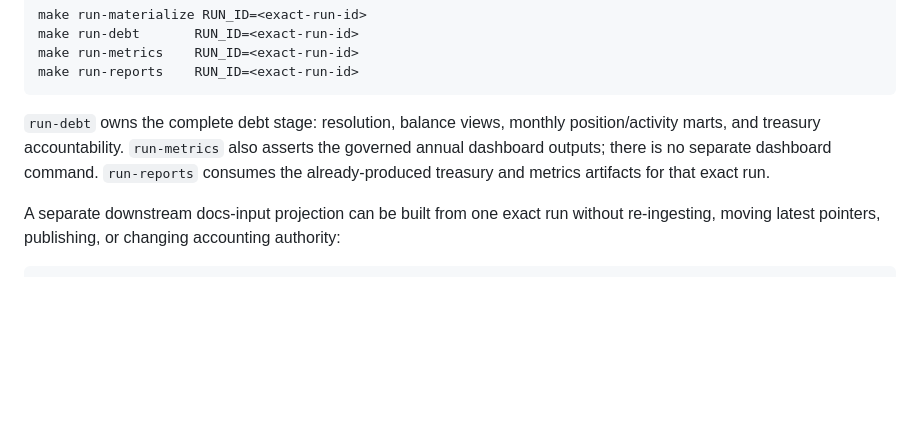
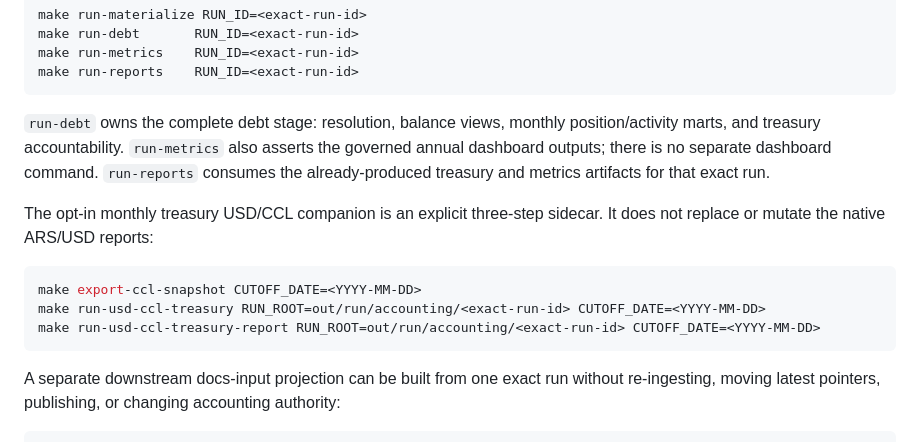
Before and after one commit to matuteiglesias/accounting-workflows, a Markdown page: README.md, the part around the change. Rendered like a GitHub page; blank space fills up the shorter version.

Commit message:
docs: document P07 command sequence

````diff
--- a/README.md
+++ b/README.md
@@ -38,6 +38,14 @@ make run-reports    RUN_ID=<exact-run-id>
 ```
 
 `run-debt` owns the complete debt stage: resolution, balance views, monthly position/activity marts, and treasury accountability. `run-metrics` also asserts the governed annual dashboard outputs; there is no separate dashboard command. `run-reports` consumes the already-produced treasury and metrics artifacts for that exact run.
+
+The opt-in monthly treasury USD/CCL companion is an explicit three-step sidecar. It does not replace or mutate the native ARS/USD reports:
+
+```bash
+make export-ccl-snapshot CUTOFF_DATE=<YYYY-MM-DD>
+make run-usd-ccl-treasury RUN_ROOT=out/run/accounting/<exact-run-id> CUTOFF_DATE=<YYYY-MM-DD>
+make run-usd-ccl-treasury-report RUN_ROOT=out/run/accounting/<exact-run-id> CUTOFF_DATE=<YYYY-MM-DD>
+```
 
 A separate downstream docs-input projection can be built from one exact run without re-ingesting, moving latest pointers, publishing, or changing accounting authority:
 
````
